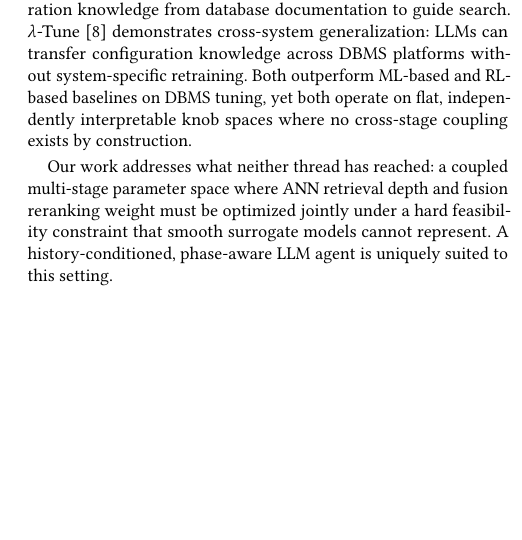
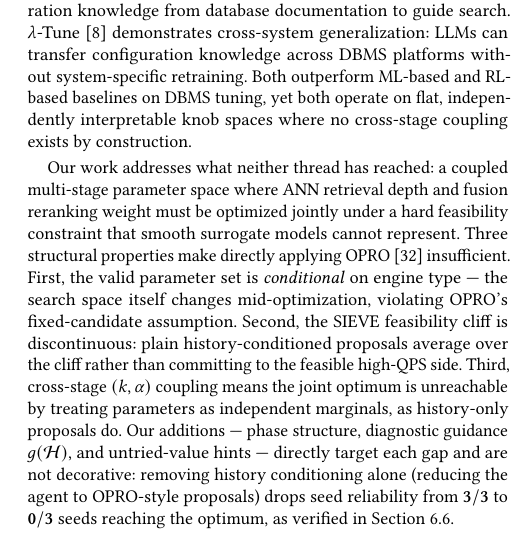
Before and after one commit to shahrzadesmat/Agentic_VDMS, a LaTeX paper (main.tex): part of one column of page 3 of 13 before the commit and part of one column of page 3 of 14 after it, cut so that both start at the same text, the shorter picture padded with empty space. Compiled offline with pdfLaTeX.

Commit message:
Add structural gap analysis vs OPRO in Related Work
Three-point argument explaining why OPRO is structurally insufficient
for coupled ANN spaces: conditional parameter validity, SIEVE cliff
discontinuity, and cross-stage coupling. Points to ablation (0/3→3/3
seeds) as empirical proof that additions are necessary, not decorative.

```diff
--- a/main.tex
+++ b/main.tex
@@ -406,7 +406,18 @@ construction.
 Our work addresses what neither thread has reached: a coupled multi-stage parameter
 space where ANN retrieval depth and fusion reranking weight must be optimized jointly
 under a hard feasibility constraint that smooth surrogate models cannot represent.
-A history-conditioned, phase-aware LLM agent is uniquely suited to this setting.
+Three structural properties make directly applying OPRO~\cite{yang2024opro} insufficient.
+First, the valid parameter set is \emph{conditional} on engine type --- the search space
+itself changes mid-optimization, violating OPRO's fixed-candidate assumption.
+Second, the SIEVE feasibility cliff is discontinuous: plain history-conditioned proposals
+average over the cliff rather than committing to the feasible high-QPS side.
+Third, cross-stage $(k,\alpha)$ coupling means the joint optimum is unreachable by
+treating parameters as independent marginals, as history-only proposals do.
+Our additions --- phase structure, diagnostic guidance $g(\mathcal{H})$, and
+untried-value hints --- directly target each gap and are not decorative:
+removing history conditioning alone (reducing the agent to OPRO-style proposals)
+drops seed reliability from $\mathbf{3/3}$ to $\mathbf{0/3}$ seeds reaching the
+optimum, as verified in Section~\ref{sec:ablation}.
 
 \section{The HICO-DET Retrieval Benchmark}
 \label{sec:benchmark}
```
